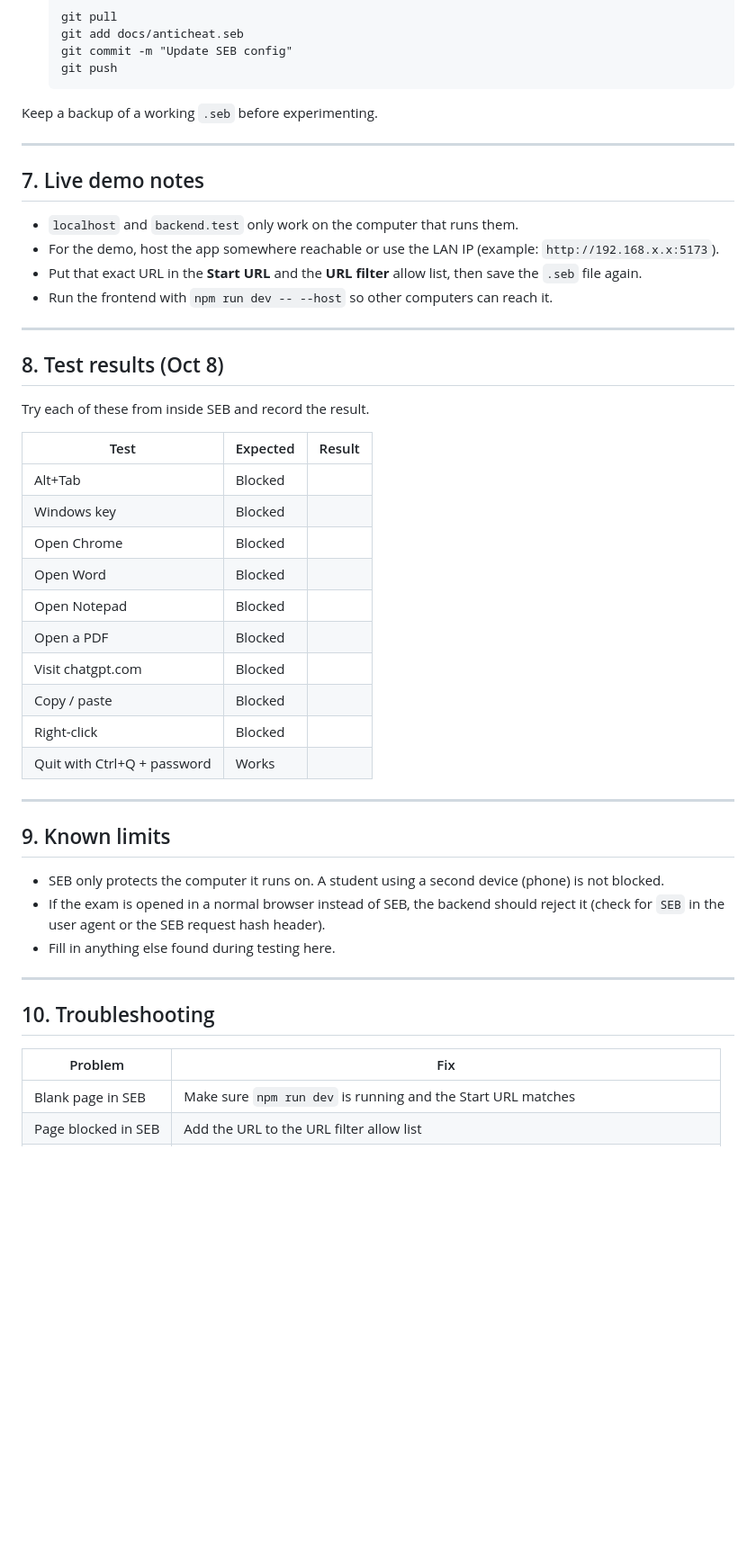
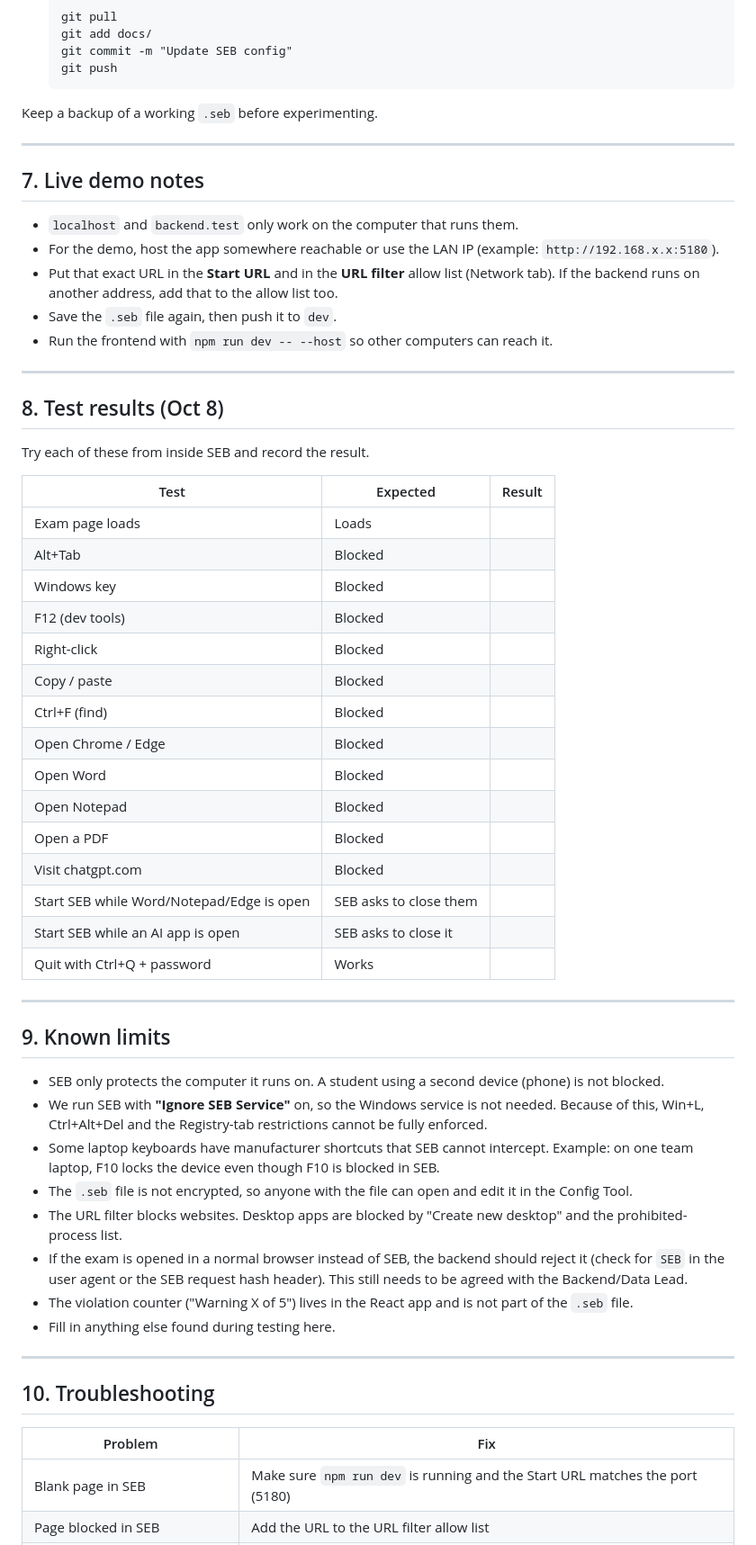
Before and after one commit to migeltan/AntiCheat, a Markdown page: docs/kiosk-setup.md, the part around one of its changes. Shown at 90% size. Drawn GitHub-style; blank space fills up the shorter version.

````diff
--- a/docs/kiosk-setup.md
+++ b/docs/kiosk-setup.md
@@ -92,7 +106,7 @@ The React app adds a second layer (violation counter: "Warning X of 5") for anyt
 5. Commit and push to `dev`:
    ```
    git pull
-   git add docs/anticheat.seb
+   git add docs/
    git commit -m "Update SEB config"
    git push
    ```
@@ -104,8 +118,9 @@ Keep a backup of a working `.seb` before experimenting.
 ## 7. Live demo notes
 
 - `localhost` and `backend.test` only work on the computer that runs them.
-- For the demo, host the app somewhere reachable or use the LAN IP (example: `http://192.168.x.x:5173`).
-- Put that exact URL in the **Start URL** and the **URL filter** allow list, then save the `.seb` file again.
+- For the demo, host the app somewhere reachable or use the LAN IP (example: `http://192.168.x.x:5180`).
+- Put that exact URL in the **Start URL** and in the **URL filter** allow list (Network tab). If the backend runs on another address, add that to the allow list too.
+- Save the `.seb` file again, then push it to `dev`.
 - Run the frontend with `npm run dev -- --host` so other computers can reach it.
 
 ---
@@ -116,15 +131,20 @@ Try each of these from inside SEB and record the result.
 
 | Test | Expected | Result |
 |---|---|---|
+| Exam page loads | Loads | |
 | Alt+Tab | Blocked | |
 | Windows key | Blocked | |
-| Open Chrome | Blocked | |
+| F12 (dev tools) | Blocked | |
+| Right-click | Blocked | |
+| Copy / paste | Blocked | |
+| Ctrl+F (find) | Blocked | |
+| Open Chrome / Edge | Blocked | |
 | Open Word | Blocked | |
 | Open Notepad | Blocked | |
 | Open a PDF | Blocked | |
 | Visit chatgpt.com | Blocked | |
-| Copy / paste | Blocked | |
-| Right-click | Blocked | |
+| Start SEB while Word/Notepad/Edge is open | SEB asks to close them | |
+| Start SEB while an AI app is open | SEB asks to close it | |
 | Quit with Ctrl+Q + password | Works | |
 
 ---
@@ -132,7 +152,12 @@ Try each of these from inside SEB and record the result.
 ## 9. Known limits
 
 - SEB only protects the computer it runs on. A student using a second device (phone) is not blocked.
-- If the exam is opened in a normal browser instead of SEB, the backend should reject it (check for `SEB` in the user agent or the SEB request hash header).
+- We run SEB with **"Ignore SEB Service"** on, so the Windows service is not needed. Because of this, Win+L, Ctrl+Alt+Del and the Registry-tab restrictions cannot be fully enforced.
+- Some laptop keyboards have manufacturer shortcuts that SEB cannot intercept. Example: on one team laptop, F10 locks the device even though F10 is blocked in SEB.
+- The `.seb` file is not encrypted, so anyone with the file can open and edit it in the Config Tool.
+- The URL filter blocks websites. Desktop apps are blocked by "Create new desktop" and the prohibited-process list.
+- If the exam is opened in a normal browser instead of SEB, the backend should reject it (check for `SEB` in the user agent or the SEB request hash header). This still needs to be agreed with the Backend/Data Lead.
+- The violation counter ("Warning X of 5") lives in the React app and is not part of the `.seb` file.
 - Fill in anything else found during testing here.
 
 ---
@@ -141,5 +166,5 @@ Try each of these from inside SEB and record the result.
 
 | Problem | Fix |
 |---|---|
-| Blank page in SEB | Make sure `npm run dev` is running and the Start URL matches |
+| Blank page in SEB | Make sure `npm run dev` is running and the Start URL matches the port (5180) |
 | Page blocked in SEB | Add the URL to the URL filter allow list |
````
Also changed, not shown: other parts of docs/kiosk-setup.md (+36 -18 lines).
